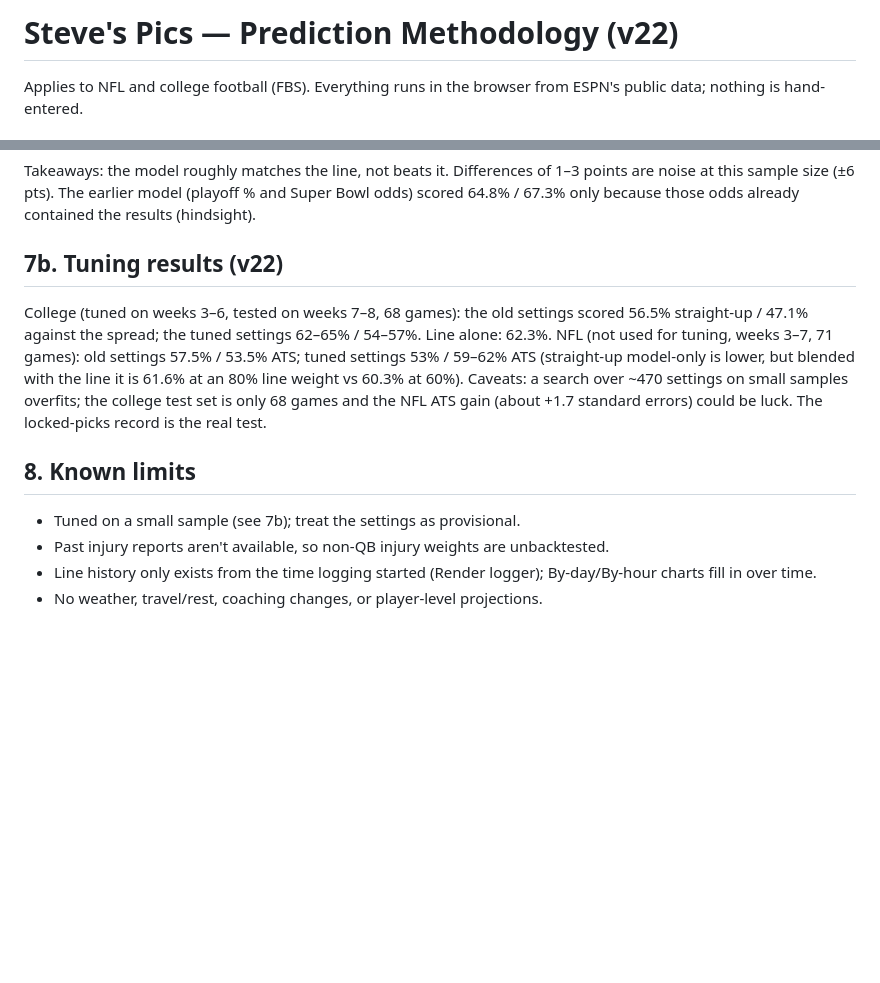
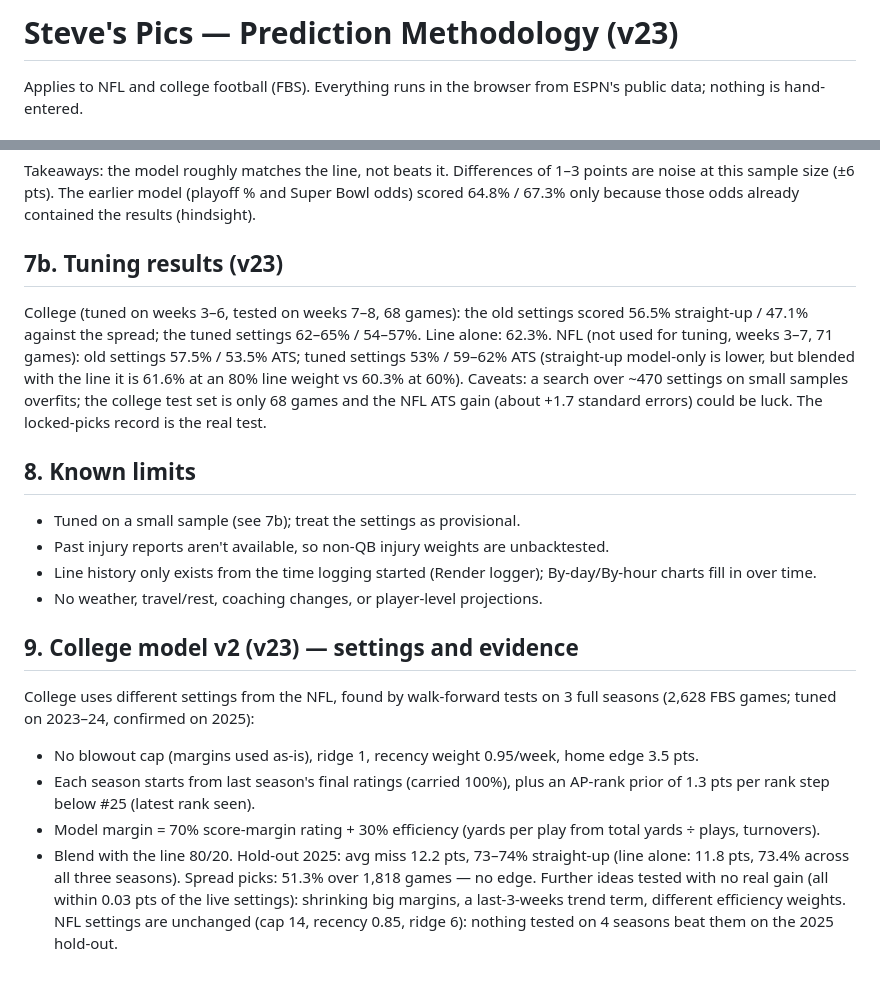
Before and after one commit to WSS5480/CALCUTTA, a Markdown page: METHODOLOGY.md, 2 parts joined by grey strips. Rendered like a GitHub page; blank space fills up the shorter version.

Commit message:
Methodology: college model v2 settings and evidence
Co-Authored-By: Claude Sonnet 5.5 <noreply@anthropic.com>
Claude-Session: https://claude.ai/code/session_01FVeAXAih2xzXBwg2R87W71

```diff
--- a/METHODOLOGY.md
+++ b/METHODOLOGY.md
@@ -1,4 +1,4 @@
-# Steve's Pics — Prediction Methodology (v22)
+# Steve's Pics — Prediction Methodology (v23)
 
 Applies to NFL and college football (FBS). Everything runs in the browser from ESPN's public data; nothing is hand-entered.
 
@@ -57,7 +57,7 @@ Shown on upcoming games as "starters hurt (info only)". A starter = the team's s
 
 Takeaways: the model roughly matches the line, not beats it. Differences of 1–3 points are noise at this sample size (±6 pts). The earlier model (playoff % and Super Bowl odds) scored 64.8% / 67.3% only because those odds already contained the results (hindsight).
 
-## 7b. Tuning results (v22)
+## 7b. Tuning results (v23)
 College (tuned on weeks 3–6, tested on weeks 7–8, 68 games): the old settings scored 56.5% straight-up / 47.1% against the spread; the tuned settings 62–65% / 54–57%. Line alone: 62.3%.
 NFL (not used for tuning, weeks 3–7, 71 games): old settings 57.5% / 53.5% ATS; tuned settings 53% / 59–62% ATS (straight-up model-only is lower, but blended with the line it is 61.6% at an 80% line weight vs 60.3% at 60%).
 Caveats: a search over ~470 settings on small samples overfits; the college test set is only 68 games and the NFL ATS gain (about +1.7 standard errors) could be luck. The locked-picks record is the real test.
@@ -67,3 +67,13 @@ Caveats: a search over ~470 settings on small samples overfits; the college test
 - Past injury reports aren't available, so non-QB injury weights are unbacktested.
 - Line history only exists from the time logging started (Render logger); By-day/By-hour charts fill in over time.
 - No weather, travel/rest, coaching changes, or player-level projections.
+
+## 9. College model v2 (v23) — settings and evidence
+College uses different settings from the NFL, found by walk-forward tests on 3 full seasons (2,628 FBS games; tuned on 2023–24, confirmed on 2025):
+- No blowout cap (margins used as-is), ridge 1, recency weight 0.95/week, home edge 3.5 pts.
+- Each season starts from last season's final ratings (carried 100%), plus an AP-rank prior of 1.3 pts per rank step below #25 (latest rank seen).
+- Model margin = 70% score-margin rating + 30% efficiency (yards per play from total yards ÷ plays, turnovers).
+- Blend with the line 80/20.
+Hold-out 2025: avg miss 12.2 pts, 73–74% straight-up (line alone: 11.8 pts, 73.4% across all three seasons). Spread picks: 51.3% over 1,818 games — no edge.
+Further ideas tested with no real gain (all within 0.03 pts of the live settings): shrinking big margins, a last-3-weeks trend term, different efficiency weights.
+NFL settings are unchanged (cap 14, recency 0.85, ridge 6): nothing tested on 4 seasons beat them on the 2025 hold-out.
```
